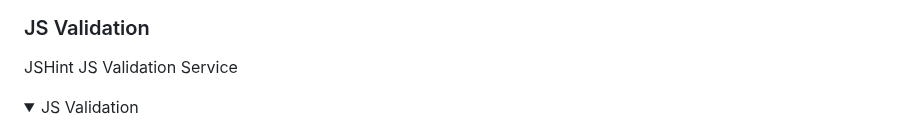
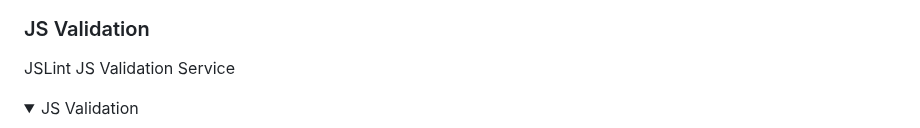
Before and after one commit to Oran-123/Hook-n-Slice-Golf, a Markdown page: README.md, the part around the change. Drawn GitHub-style; folded sections open.

Commit message:
renmae jshint to jslint

```diff
--- a/README.md
+++ b/README.md
@@ -387,7 +387,7 @@ The W3C Jigsaw CSS Validation Service
 
 ### JS Validation
 
-JSHint JS Validation Service
+JSLint JS Validation Service
 
 <details><summary>JS Validation</summary>
 <img src="/docs/validation/js/jslint-1.png">
```
